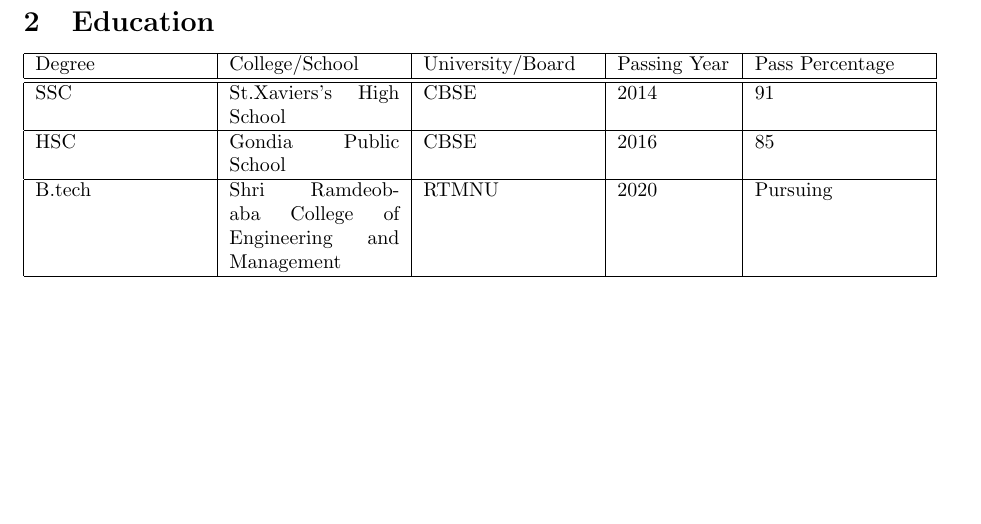
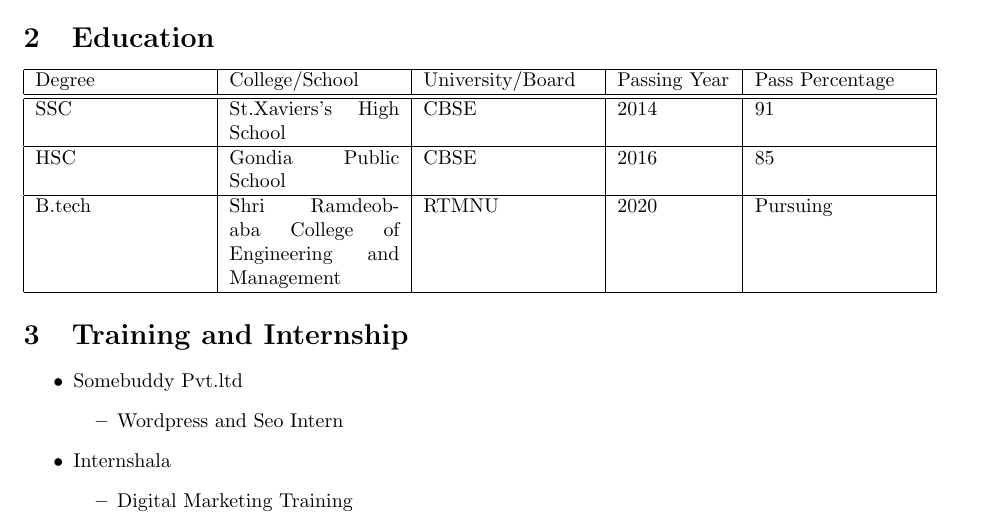
Before and after one commit to beingpiyushp/Piyush_Resumee, a LaTeX document (Piyushh.tex): part of the page, cut so that both start at the same text, the shorter picture padded with empty space. Compiled offline with pdfLaTeX.

Commit message:
Add files via upload

```diff
--- a/Piyushh.tex
+++ b/Piyushh.tex
@@ -34,4 +34,15 @@
 	B.tech &Shri Ramdeobaba College of Engineering and Management & RTMNU &2020 &Pursuing \\
 	\hline
 \end{tabular}
+\section{Training and Internship}
+\begin{itemize}
+	\item{ Somebuddy Pvt.ltd
+		\begin{itemize}
+			\item Wordpress and Seo Intern
+	\end{itemize}}
+	\item { Internshala
+		\begin{itemize}
+			\item Digital Marketing Training
+	\end{itemize}}
+\end{itemize}
 \end{document}
```
